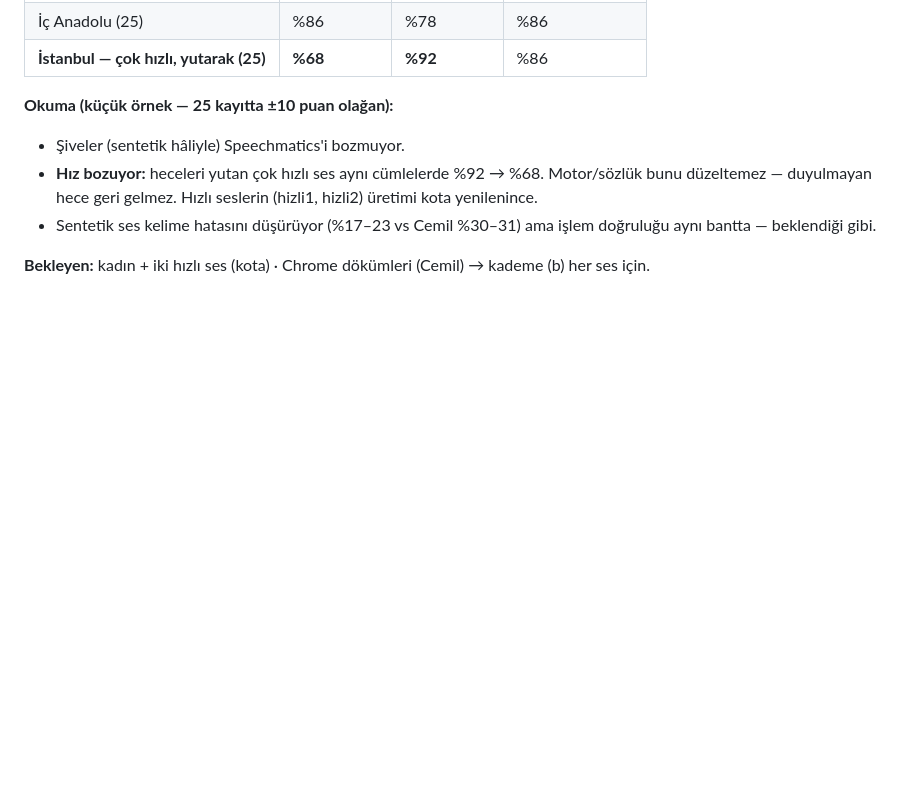
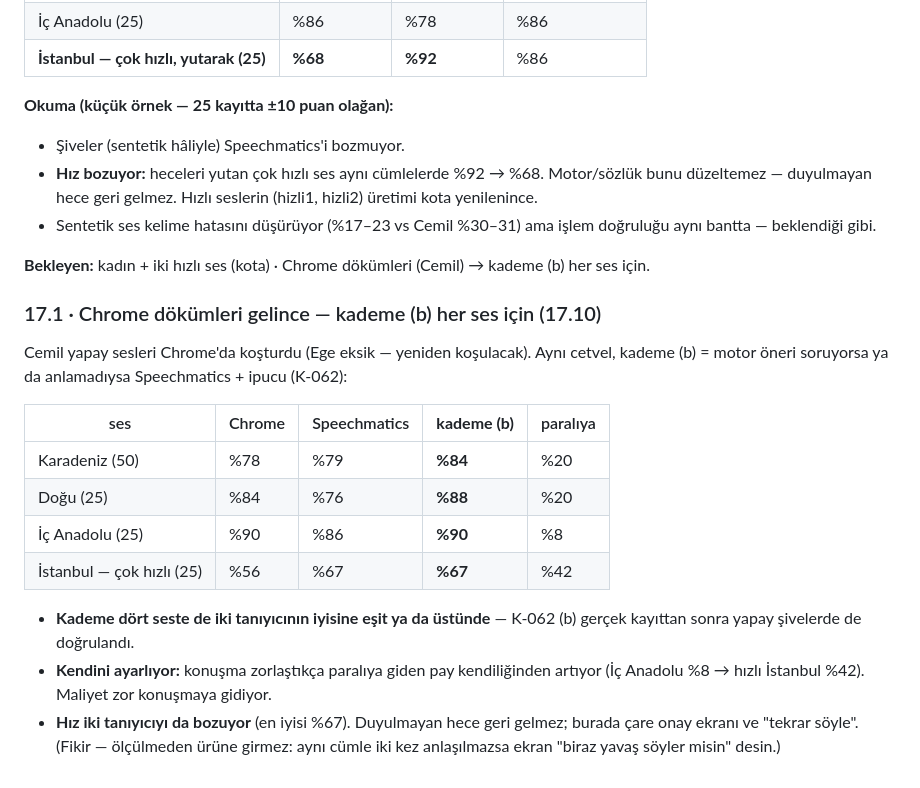
Before and after one commit to DevCemilSaglam/Tamiron, a Markdown page: docs/arastirma/SES-OLCUM.md, the part around the change. GitHub-like rendering; blank space fills up the shorter version.

Commit message:
ses: kademe (b) yapay sivelerde de dogrulandi — her seste iki taniyicinin iyisine esit ya da ustunde
Neden: Cemil yapay sesleri Chrome'da kostu. Karadeniz %84 (Chrome 78 /
SM 79), Dogu %88 (84/76), Ic Anadolu %90 (90/86), hizli Istanbul %67
(56/67). Paraliya giden pay konusma zorlastikca kendiliginden artiyor
(%8 -> %42). Hiz iki taniyiciyi da bozuyor; cozum onay ekrani.

Co-Authored-By: Claude Opus 5.5 <noreply@anthropic.com>

```diff
--- a/docs/arastirma/SES-OLCUM.md
+++ b/docs/arastirma/SES-OLCUM.md
@@ -765,3 +765,25 @@ aynı motor):
 
 **Bekleyen:** kadın + iki hızlı ses (kota) · Chrome dökümleri (Cemil) →
 kademe (b) her ses için.
+
+### 17.1 · Chrome dökümleri gelince — kademe (b) her ses için (17.10)
+
+Cemil yapay sesleri Chrome'da koşturdu (Ege eksik — yeniden koşulacak).
+Aynı cetvel, kademe (b) = motor öneri soruyorsa ya da anlamadıysa
+Speechmatics + ipucu (K-062):
+
+| ses | Chrome | Speechmatics | **kademe (b)** | paralıya |
+|---|---|---|---|---|
+| Karadeniz (50) | %78 | %79 | **%84** | %20 |
+| Doğu (25) | %84 | %76 | **%88** | %20 |
+| İç Anadolu (25) | %90 | %86 | **%90** | %8 |
+| İstanbul — çok hızlı (25) | %56 | %67 | **%67** | %42 |
+
+- **Kademe dört seste de iki tanıyıcının iyisine eşit ya da üstünde** —
+  K-062 (b) gerçek kayıttan sonra yapay şivelerde de doğrulandı.
+- **Kendini ayarlıyor:** konuşma zorlaştıkça paralıya giden pay kendiliğinden
+  artıyor (İç Anadolu %8 → hızlı İstanbul %42). Maliyet zor konuşmaya gidiyor.
+- **Hız iki tanıyıcıyı da bozuyor** (en iyisi %67). Duyulmayan hece geri
+  gelmez; burada çare onay ekranı ve "tekrar söyle". (Fikir — ölçülmeden
+  ürüne girmez: aynı cümle iki kez anlaşılmazsa ekran "biraz yavaş söyler
+  misin" desin.)
```
